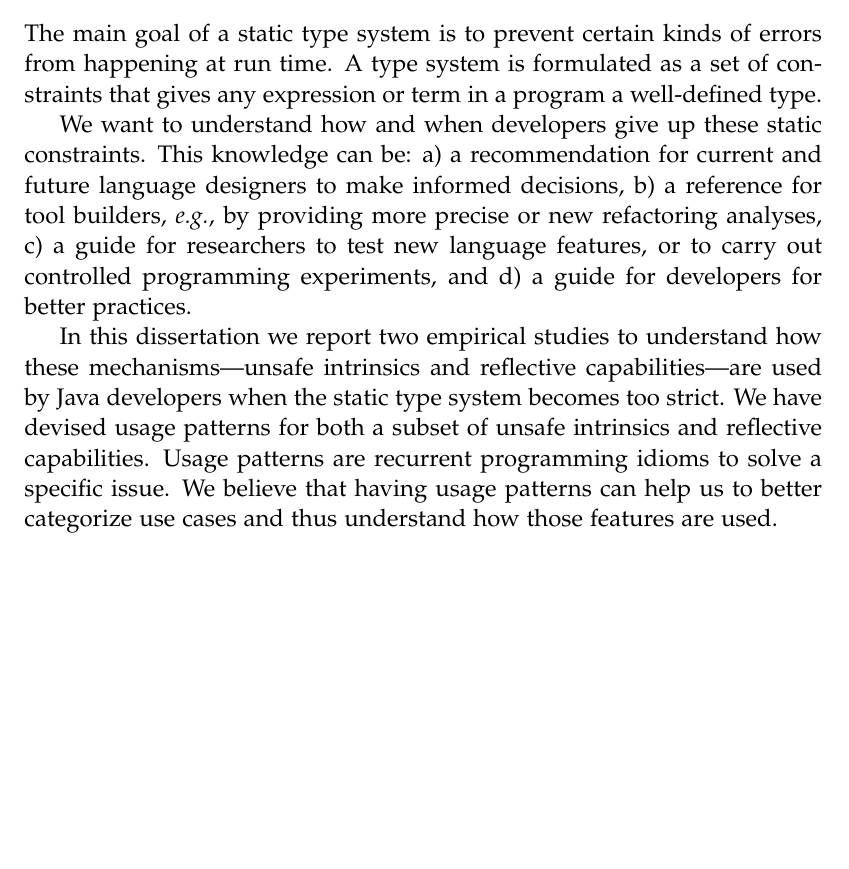
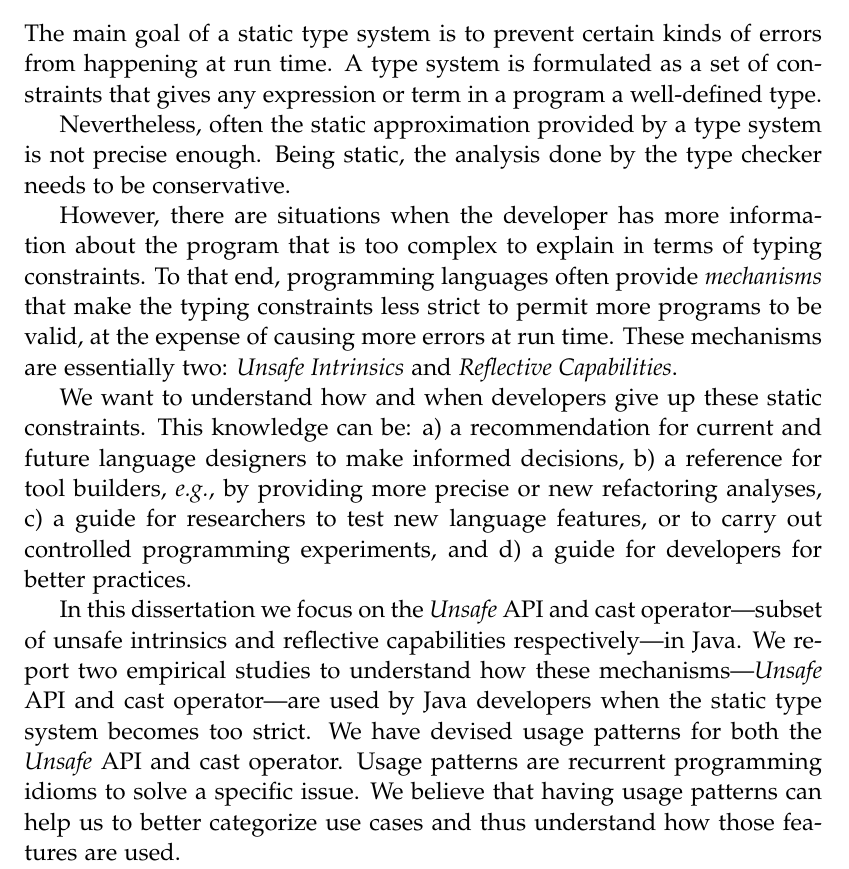
Before and after one commit to acuarica/phd-thesis, a LaTeX thesis (phd-thesis.tex, which reads abstract.tex): part of page 9 of 204, cut so that both start at the same text, the shorter picture padded with empty space. Compiled offline with pdfLaTeX.

Commit message:
Focus on unsafe api and casting in the abstract.

```diff
--- a/abstract.tex
+++ b/abstract.tex
@@ -1,6 +1,18 @@
 \begin{abstract}
 The main goal of a static type system is to prevent certain kinds of errors from happening at run time.
 A type system is formulated as a set of constraints that gives any expression or term in a program a well-defined type.
+
+Nevertheless, often the static approximation provided by a type system is not precise enough.
+Being static, the analysis done by the type checker needs to be conservative.
+
+However, there are situations when the developer has more information
+about the program that is too complex to explain in terms of typing constraints.
+To that end, programming languages often provide \emph{mechanisms} that
+make the typing constraints less strict
+to permit more programs to be valid,
+at the expense of causing more errors at run time.
+These mechanisms are essentially two:
+\emph{Unsafe Intrinsics} and \emph{Reflective Capabilities}.
 
 We want to understand how and when developers give up these static constraints.
 This knowledge can be:
@@ -14,29 +26,10 @@ or to carry out controlled programming experiments, and
 \item a guide for developers for better practices.
 \end{inparaenum}
 
-In this dissertation we report two empirical studies to understand how these mechanisms---unsafe intrinsics and reflective capabilities---are used by \java{} developers when the static type system becomes too strict.
-We have devised usage patterns for both a subset of unsafe intrinsics and reflective capabilities.
+In this dissertation we focus on the \unsafe{} \api{} and cast operator---subset of unsafe intrinsics and reflective capabilities respectively---in \java{}.
+We report two empirical studies to understand how these mechanisms---\unsafe{} \api{} and cast operator---are used by \java{} developers when the static type system becomes too strict.
+We have devised usage patterns for both the \unsafe{} \api{} and cast operator.
 Usage patterns are recurrent programming idioms to solve a specific issue.
-We believe that having usage patterns can help us to better categorize use cases and
-thus understand how those features are used.
+We believe that having usage patterns can help us to better categorize use cases and thus understand how those features are used.
 
 \end{abstract}
-
-% These patterns can provide an insight on how the language is being used by developers in real-world applications.
-
-% item useful to make informed decisions for current \& future language designers, not only \java{},
-
-% Programming languages offer a wide range of features that aim to improve programmers productivity.
-% However, to better drive the future evolution of any programming language,
-% we believe it is AVOID:paramount to have a thorough understanding of how these features are actually being used in real codebases.
-
-% Understanding how developers make use of language features can be helpful to a AVOID:broad audience besides language designers.
-% It can aid tool builders to make more realistic assumptions;
-% researchers to improve the state-of-the-art;
-% and developers to implement more efficient and effective solutions by providing them best practices.
-
-% In this proposal, we target two specific features, namely, casting and the unsafe API.
-% \java{} features, namely, \emph{casting}, \emph{reflection}, \emph{exception handling} and the \emph{unsafe} \api{}.
-% We give the rationale behind our decision on why we chose these features.
-% We plan to devise language and API usage patterns at large-scale to properly assess this broad audience.
-% We hope that having a better understanding on how these features are used, we can make informed decisions for these driving forces.
```
